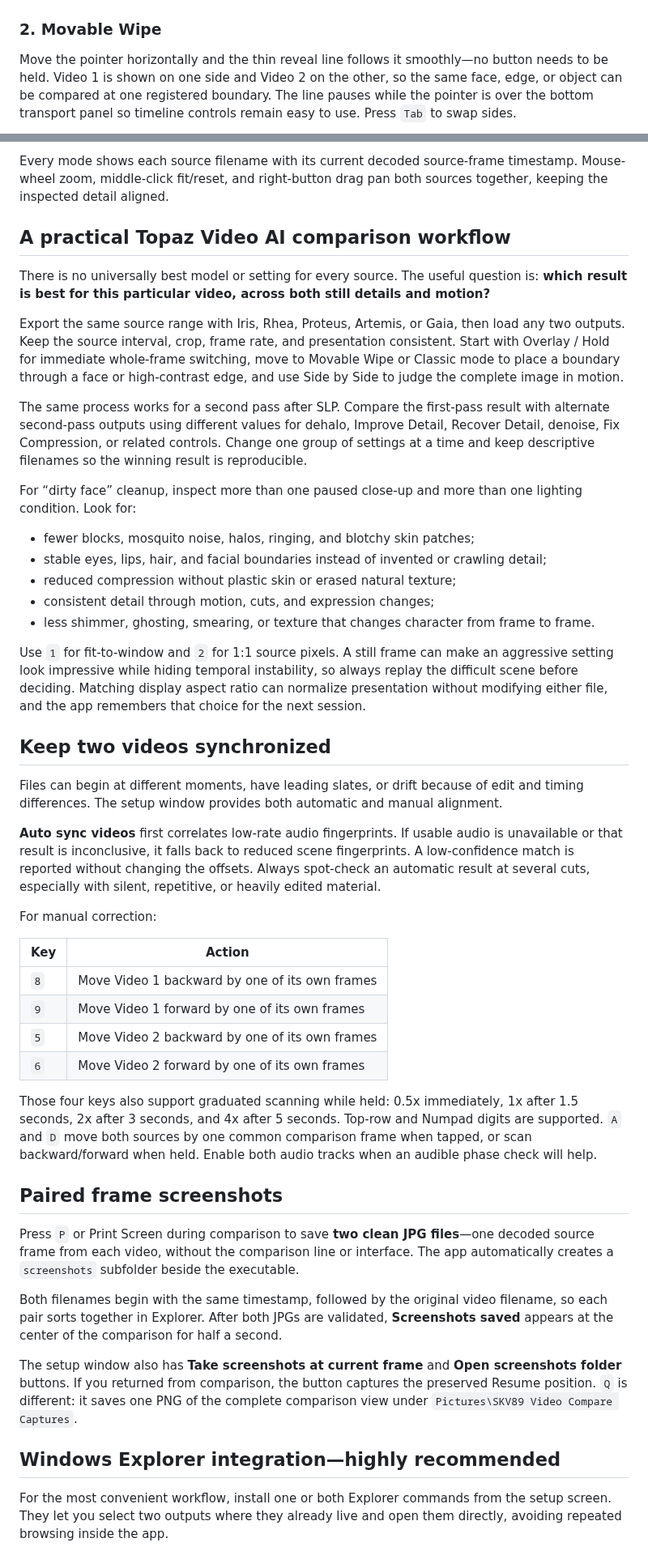
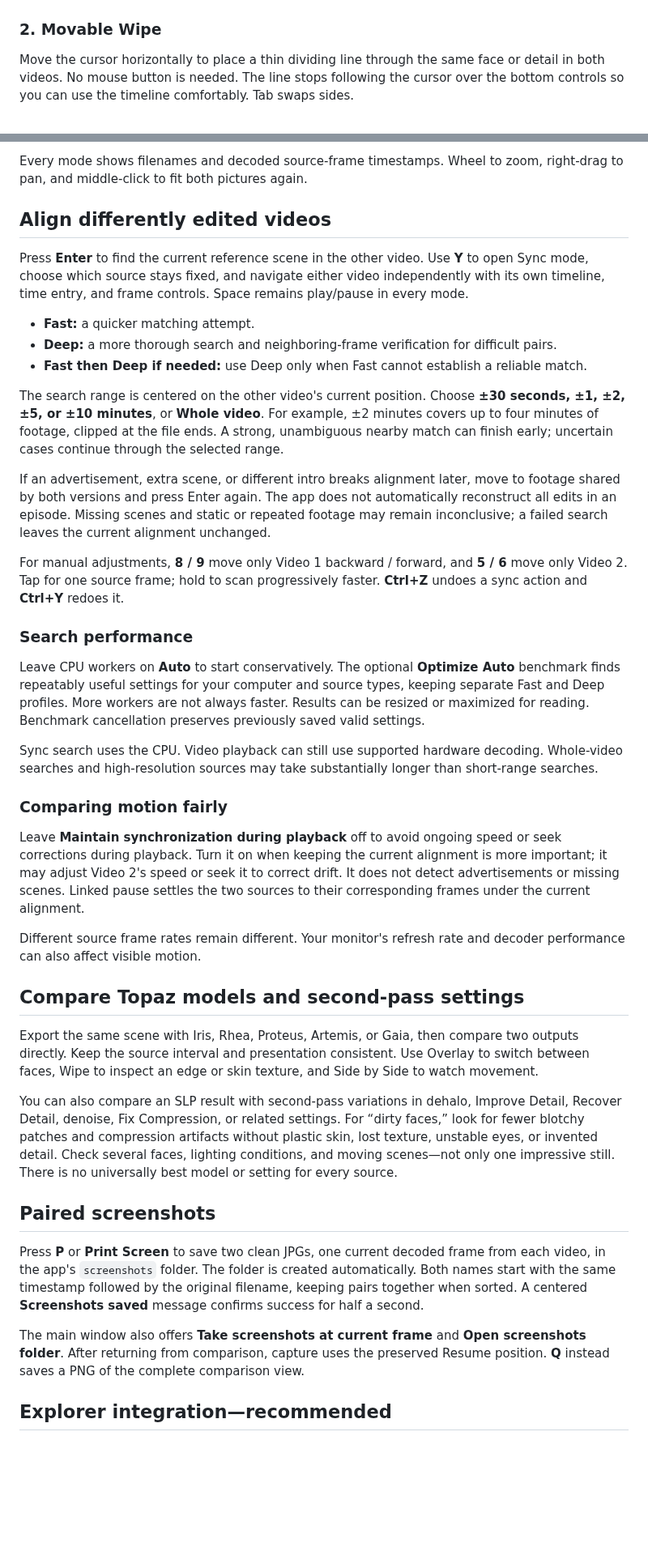
Before and after one commit to skv89/SKV89s-Video-Compare-Tool, a Markdown page: README.md, 2 parts joined by grey strips. Shown at 81% size. Drawn GitHub-style; blank space fills up the shorter version.

```diff
--- a/README.md
+++ b/README.md
@@ -22,5 +30,5 @@ Video 1 is visible normally. Hold the left mouse button to display Video 2, then
 
 ### 2. Movable Wipe
 
-Move the pointer horizontally and the thin reveal line follows it smoothly—no button needs to be held. Video 1 is shown on one side and Video 2 on the other, so the same face, edge, or object can be compared at one registered boundary. The line pauses while the pointer is over the bottom transport panel so timeline controls remain easy to use. Press `Tab` to swap sides.
+Move the cursor horizontally to place a thin dividing line through the same face or detail in both videos. No mouse button is needed. The line stops following the cursor over the bottom controls so you can use the timeline comfortably. Tab swaps sides.
 
@@ -40,50 +48,43 @@ Both complete videos are fitted into separate panels and move together on the sy
 
-Every mode shows each source filename with its current decoded source-frame timestamp. Mouse-wheel zoom, middle-click fit/reset, and right-button drag pan both sources together, keeping the inspected detail aligned.
+Every mode shows filenames and decoded source-frame timestamps. Wheel to zoom, right-drag to pan, and middle-click to fit both pictures again.
 
-## A practical Topaz Video AI comparison workflow
+## Align differently edited videos
 
-There is no universally best model or setting for every source. The useful question is: **which result is best for this particular video, across both still details and motion?**
+Press **Enter** to find the current reference scene in the other video. Use **Y** to open Sync mode, choose which source stays fixed, and navigate either video independently with its own timeline, time entry, and frame controls. Space remains play/pause in every mode.
 
-Export the same source range with Iris, Rhea, Proteus, Artemis, or Gaia, then load any two outputs. Keep the source interval, crop, frame rate, and presentation consistent. Start with Overlay / Hold for immediate whole-frame switching, move to Movable Wipe or Classic mode to place a boundary through a face or high-contrast edge, and use Side by Side to judge the complete image in motion.
+- **Fast:** a quicker matching attempt.
+- **Deep:** a more thorough search and neighboring-frame verification for difficult pairs.
+- **Fast then Deep if needed:** use Deep only when Fast cannot establish a reliable match.
 
-The same process works for a second pass after SLP. Compare the first-pass result with alternate second-pass outputs using different values for dehalo, Improve Detail, Recover Detail, denoise, Fix Compression, or related controls. Change one group of settings at a time and keep descriptive filenames so the winning result is reproducible.
+The search range is centered on the other video's current position. Choose **±30 seconds, ±1, ±2, ±5, or ±10 minutes**, or **Whole video**. For example, ±2 minutes covers up to four minutes of footage, clipped at the file ends. A strong, unambiguous nearby match can finish early; uncertain cases continue through the selected range.
 
-For “dirty face” cleanup, inspect more than one paused close-up and more than one lighting condition. Look for:
+If an advertisement, extra scene, or different intro breaks alignment later, move to footage shared by both versions and press Enter again. The app does not automatically reconstruct all edits in an episode. Missing scenes and static or repeated footage may remain inconclusive; a failed search leaves the current alignment unchanged.
 
-- fewer blocks, mosquito noise, halos, ringing, and blotchy skin patches;
-- stable eyes, lips, hair, and facial boundaries instead of invented or crawling detail;
-- reduced compression without plastic skin or erased natural texture;
-- consistent detail through motion, cuts, and expression changes;
-- less shimmer, ghosting, smearing, or texture that changes character from frame to frame.
+For manual adjustments, **8 / 9** move only Video 1 backward / forward, and **5 / 6** move only Video 2. Tap for one source frame; hold to scan progressively faster. **Ctrl+Z** undoes a sync action and **Ctrl+Y** redoes it.
 
-Use `1` for fit-to-window and `2` for 1:1 source pixels. A still frame can make an aggressive setting look impressive while hiding temporal instability, so always replay the difficult scene before deciding. Matching display aspect ratio can normalize presentation without modifying either file, and the app remembers that choice for the next session.
+### Search performance
 
-## Keep two videos synchronized
+Leave CPU workers on **Auto** to start conservatively. The optional **Optimize Auto** benchmark finds repeatably useful settings for your computer and source types, keeping separate Fast and Deep profiles. More workers are not always faster. Results can be resized or maximized for reading. Benchmark cancellation preserves previously saved valid settings.
 
-Files can begin at different moments, have leading slates, or drift because of edit and timing differences. The setup window provides both automatic and manual alignment.
+Sync search uses the CPU. Video playback can still use supported hardware decoding. Whole-video searches and high-resolution sources may take substantially longer than short-range searches.
 
-**Auto sync videos** first correlates low-rate audio fingerprints. If usable audio is unavailable or that result is inconclusive, it falls back to reduced scene fingerprints. A low-confidence match is reported without changing the offsets. Always spot-check an automatic result at several cuts, especially with silent, repetitive, or heavily edited material.
+### Comparing motion fairly
 
-For manual correction:
+Leave **Maintain synchronization during playback** off to avoid ongoing speed or seek corrections during playback. Turn it on when keeping the current alignment is more important; it may adjust Video 2's speed or seek it to correct drift. It does not detect advertisements or missing scenes. Linked pause settles the two sources to their corresponding frames under the current alignment.
 
-| Key | Action |
-|---|---|
-| `8` | Move Video 1 backward by one of its own frames |
-| `9` | Move Video 1 forward by one of its own frames |
-| `5` | Move Video 2 backward by one of its own frames |
-| `6` | Move Video 2 forward by one of its own frames |
+Different source frame rates remain different. Your monitor's refresh rate and decoder performance can also affect visible motion.
 
-Those four keys also support graduated scanning while held: 0.5x immediately, 1x after 1.5 seconds, 2x after 3 seconds, and 4x after 5 seconds. Top-row and Numpad digits are supported. `A` and `D` move both sources by one common comparison frame when tapped, or scan backward/forward when held. Enable both audio tracks when an audible phase check will help.
+## Compare Topaz models and second-pass settings
 
-## Paired frame screenshots
+Export the same scene with Iris, Rhea, Proteus, Artemis, or Gaia, then compare two outputs directly. Keep the source interval and presentation consistent. Use Overlay to switch between faces, Wipe to inspect an edge or skin texture, and Side by Side to watch movement.
 
-Press `P` or Print Screen during comparison to save **two clean JPG files**—one decoded source frame from each video, without the comparison line or interface. The app automatically creates a `screenshots` subfolder beside the executable.
+You can also compare an SLP result with second-pass variations in dehalo, Improve Detail, Recover Detail, denoise, Fix Compression, or related settings. For “dirty faces,” look for fewer blotchy patches and compression artifacts without plastic skin, lost texture, unstable eyes, or invented detail. Check several faces, lighting conditions, and moving scenes—not only one impressive still. There is no universally best model or setting for every source.
 
-Both filenames begin with the same timestamp, followed by the original video filename, so each pair sorts together in Explorer. After both JPGs are validated, **Screenshots saved** appears at the center of the comparison for half a second.
+## Paired screenshots
 
-The setup window also has **Take screenshots at current frame** and **Open screenshots folder** buttons. If you returned from comparison, the button captures the preserved Resume position. `Q` is different: it saves one PNG of the complete comparison view under `Pictures\SKV89 Video Compare Captures`.
+Press **P** or **Print Screen** to save two clean JPGs, one current decoded frame from each video, in the app's `screenshots` folder. The folder is created automatically. Both names start with the same timestamp followed by the original filename, keeping pairs together when sorted. A centered **Screenshots saved** message confirms success for half a second.
 
-## Windows Explorer integration—highly recommended
+The main window also offers **Take screenshots at current frame** and **Open screenshots folder**. After returning from comparison, capture uses the preserved Resume position. **Q** instead saves a PNG of the complete comparison view.
 
-For the most convenient workflow, install one or both Explorer commands from the setup screen. They let you select two outputs where they already live and open them directly, avoiding repeated browsing inside the app.
+## Explorer integration—recommended
 
```
Also changed, not shown: other parts of README.md (+45 -60 lines), screenshots/02-main-window-v1.1.3.png (added).
